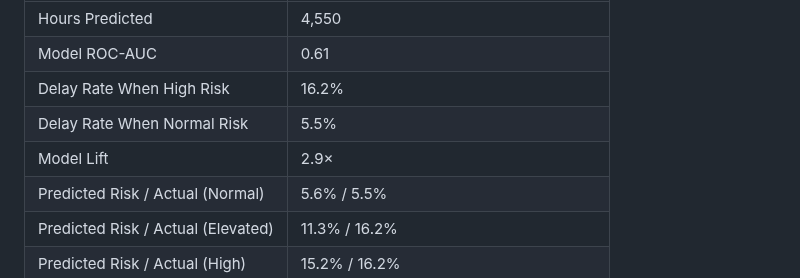
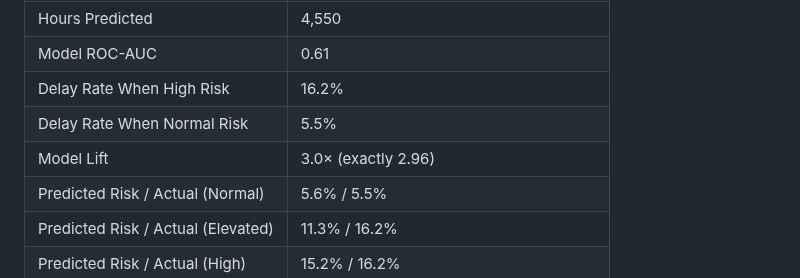
Before and after one commit to AJC-mdx/tfl-delay-analytics, a Markdown page: powerbi/POWERBI_GUIDE.md, the part around the change. Drawn GitHub-style.

```diff
--- a/powerbi/POWERBI_GUIDE.md
+++ b/powerbi/POWERBI_GUIDE.md
@@ -631,7 +631,7 @@ With the data source on **Simulated** (and the page filter on `test`):
 | Model ROC-AUC | 0.61 |
 | Delay Rate When High Risk | 16.2% |
 | Delay Rate When Normal Risk | 5.5% |
-| Model Lift | 2.9× |
+| Model Lift | 3.0× (exactly 2.96) |
 | Predicted Risk / Actual (Normal) | 5.6% / 5.5% |
 | Predicted Risk / Actual (Elevated) | 11.3% / 16.2% |
 | Predicted Risk / Actual (High) | 15.2% / 16.2% |
```
Also changed, not shown: PROJECT_PLAN.md (+3 -2 lines), README.md (+5 -1 lines), powerbi/dashboard_mock.png, powerbi/dashboard_model_mock.png (added), 2 other files.
